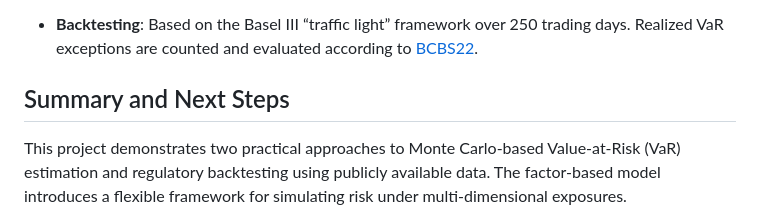
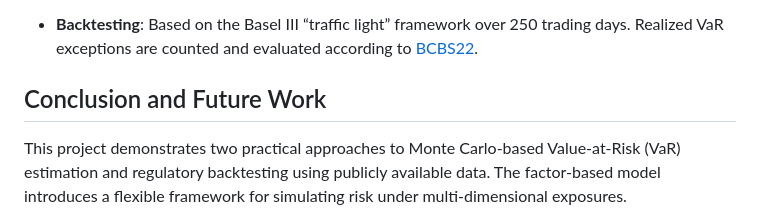
Before and after one commit to Chengyueminga/MarketRisk_VaR, a Markdown page: README.md, the part around the change. Drawn GitHub-style.

```diff
--- a/README.md
+++ b/README.md
@@ -46,7 +46,7 @@ These factors collectively represent market, sector, style, and macroeconomic ex
 
 - **Backtesting**: Based on the Basel III “traffic light” framework over 250 trading days. Realized VaR exceptions are counted and evaluated according to [BCBS22](https://www.bis.org/publ/bcbs22.pdf).
 
-## Summary and Next Steps
+## Conclusion and Future Work
 
 This project demonstrates two practical approaches to Monte Carlo-based Value-at-Risk (VaR) estimation and regulatory backtesting using publicly available data. The factor-based model introduces a flexible framework for simulating risk under multi-dimensional exposures.
 
```
